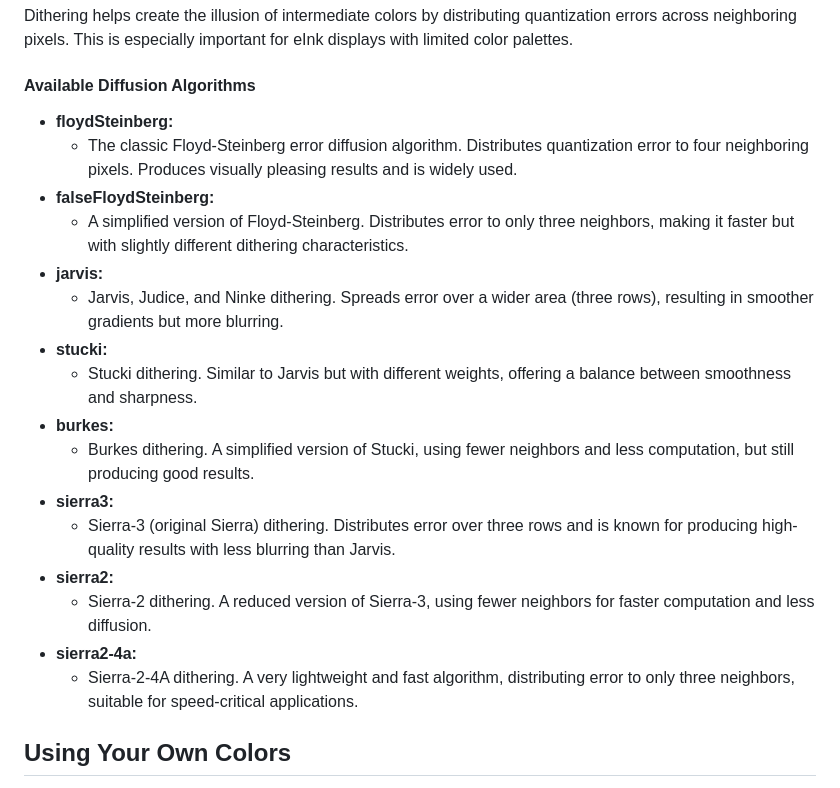
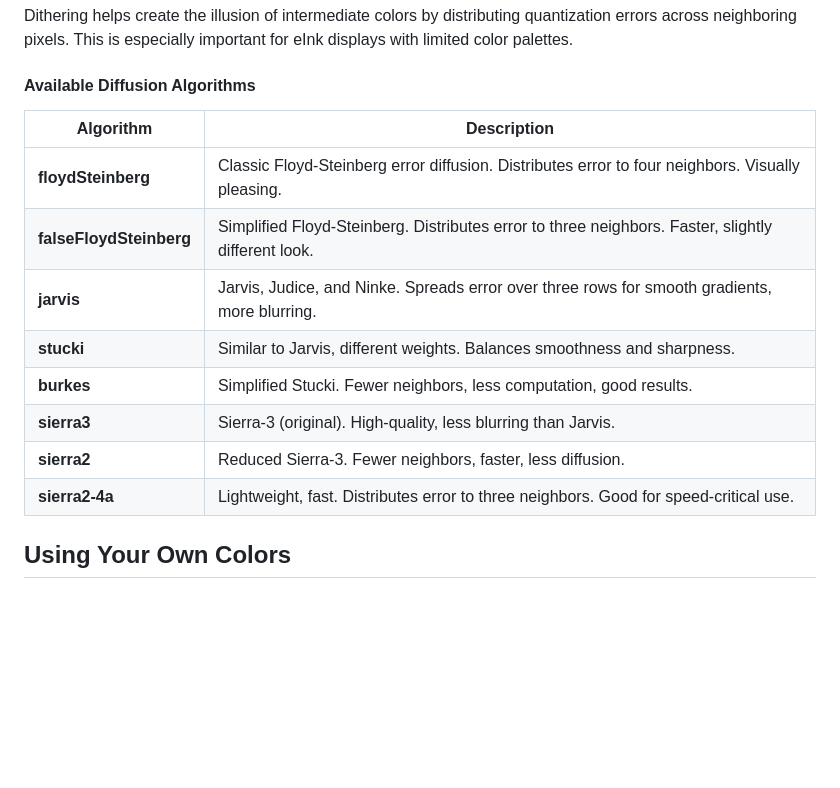
Before and after one commit to Utzel-Butzel/epdoptimize, a Markdown page: README.md, the part around the change printed below. Rendered like a GitHub page; blank space fills up the shorter version.

Commit message:
docs(readme): updated readme

```diff
--- a/README.md
+++ b/README.md
@@ -93,22 +95,16 @@ Dithering helps create the illusion of intermediate colors by distributing quant
 
 #### Available Diffusion Algorithms
 
-- **floydSteinberg:**
-  - The classic Floyd-Steinberg error diffusion algorithm. Distributes quantization error to four neighboring pixels. Produces visually pleasing results and is widely used.
-- **falseFloydSteinberg:**
-  - A simplified version of Floyd-Steinberg. Distributes error to only three neighbors, making it faster but with slightly different dithering characteristics.
-- **jarvis:**
-  - Jarvis, Judice, and Ninke dithering. Spreads error over a wider area (three rows), resulting in smoother gradients but more blurring.
-- **stucki:**
-  - Stucki dithering. Similar to Jarvis but with different weights, offering a balance between smoothness and sharpness.
-- **burkes:**
-  - Burkes dithering. A simplified version of Stucki, using fewer neighbors and less computation, but still producing good results.
-- **sierra3:**
-  - Sierra-3 (original Sierra) dithering. Distributes error over three rows and is known for producing high-quality results with less blurring than Jarvis.
-- **sierra2:**
-  - Sierra-2 dithering. A reduced version of Sierra-3, using fewer neighbors for faster computation and less diffusion.
-- **sierra2-4a:**
-  - Sierra-2-4A dithering. A very lightweight and fast algorithm, distributing error to only three neighbors, suitable for speed-critical applications.
+| Algorithm               | Description                                                                                        |
+| ----------------------- | -------------------------------------------------------------------------------------------------- |
+| **floydSteinberg**      | Classic Floyd-Steinberg error diffusion. Distributes error to four neighbors. Visually pleasing.   |
+| **falseFloydSteinberg** | Simplified Floyd-Steinberg. Distributes error to three neighbors. Faster, slightly different look. |
+| **jarvis**              | Jarvis, Judice, and Ninke. Spreads error over three rows for smooth gradients, more blurring.      |
+| **stucki**              | Similar to Jarvis, different weights. Balances smoothness and sharpness.                           |
+| **burkes**              | Simplified Stucki. Fewer neighbors, less computation, good results.                                |
+| **sierra3**             | Sierra-3 (original). High-quality, less blurring than Jarvis.                                      |
+| **sierra2**             | Reduced Sierra-3. Fewer neighbors, faster, less diffusion.                                         |
+| **sierra2-4a**          | Lightweight, fast. Distributes error to three neighbors. Good for speed-critical use.              |
 
 ## Using Your Own Colors
 
```
Also changed, not shown: other parts of README.md (+4 -2 lines).
